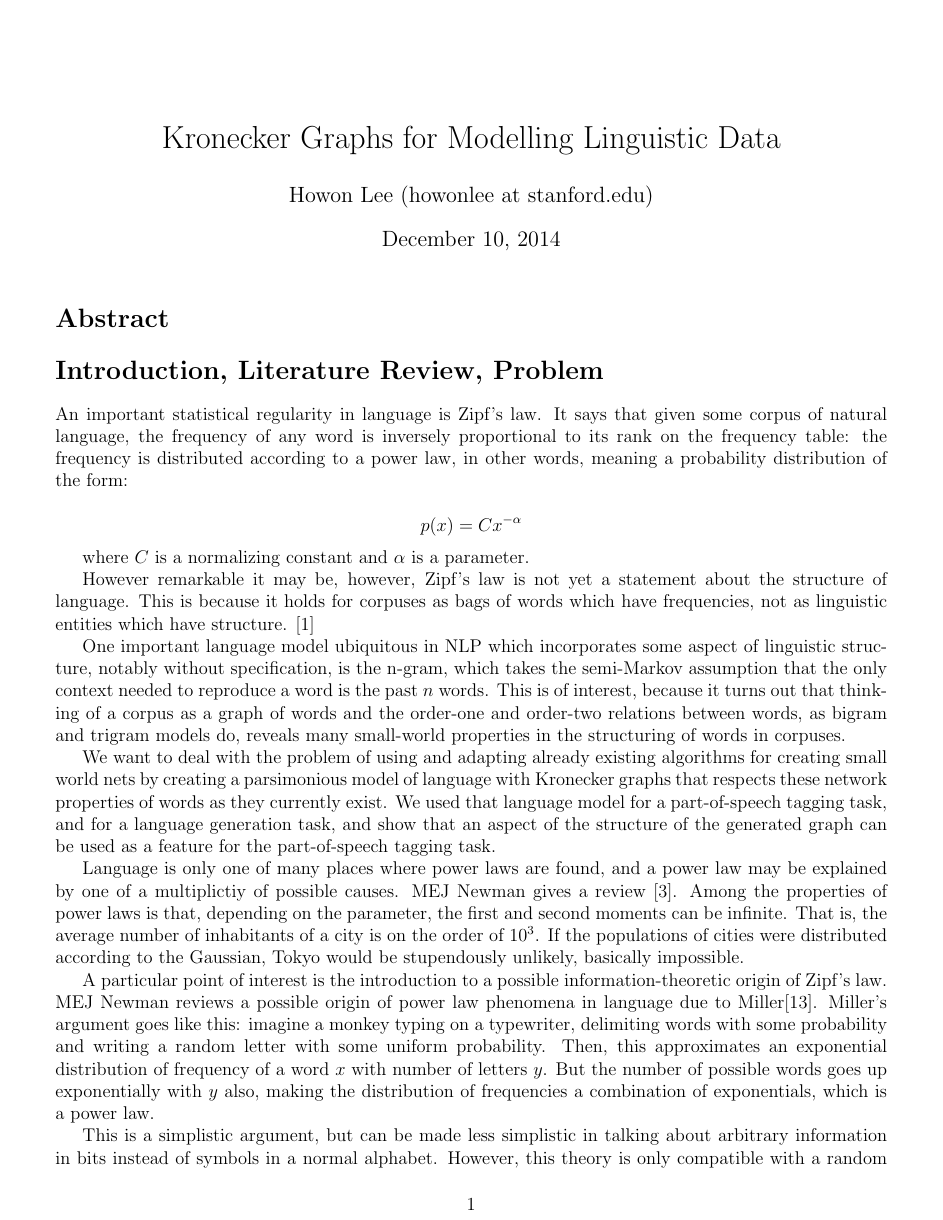
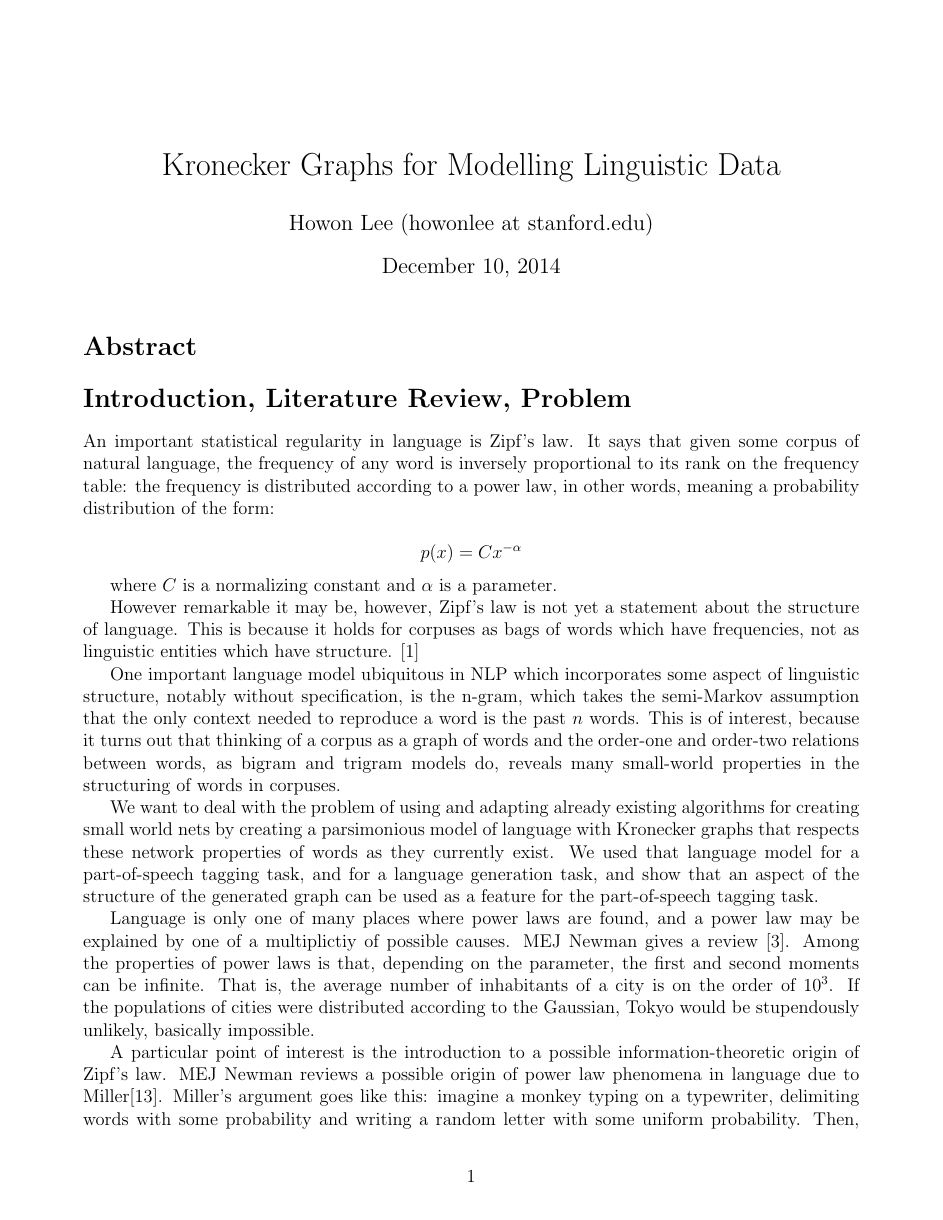
Before and after one commit to howonlee/kroneckerText, a LaTeX document (report/final_report.tex): page 1 of 7 before the commit and page 1 of 8 after it. Compiled offline with pdfLaTeX.

Commit message:
some rearrangements

```diff
--- a/report/final_report.tex
+++ b/report/final_report.tex
@@ -2,7 +2,7 @@
 \usepackage{amsmath}
 \usepackage{amssymb}
 \usepackage{graphicx}
-\usepackage[margin=0.5in]{geometry}
+\usepackage[margin=0.75in]{geometry}
 \newcommand{\del}{\nabla}
 \begin{document}
 
```
Also changed, not shown: report/final_report.tex (17 more changed lines).
